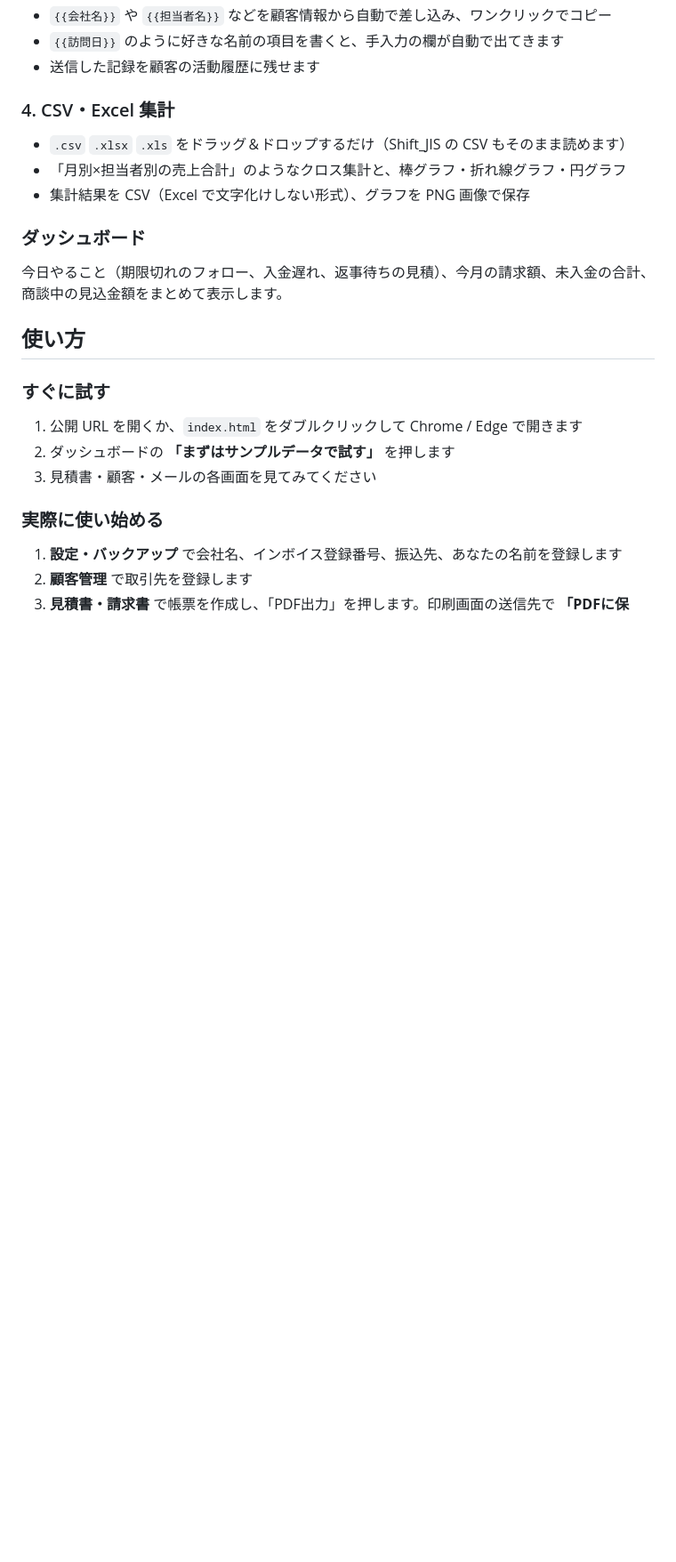
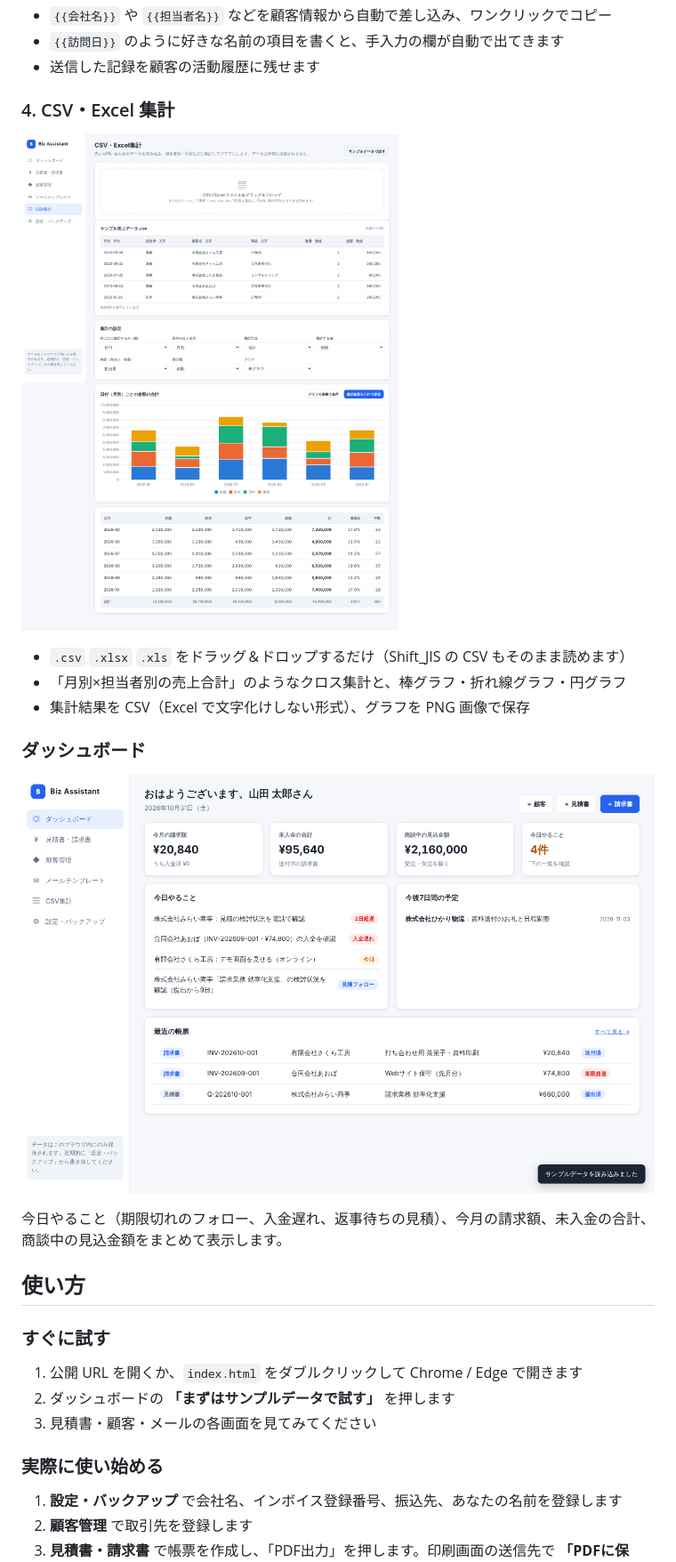
Before and after one commit to myamaguc0/myamaguc01-, a Markdown page: README.md, the part around one of its changes. Shown at 89% size. Drawn GitHub-style; pictures changed too: docs/analyze.png (added), docs/dashboard.png (added); blank space fills up the shorter version.

Commit message:
READMEにスクリーンショットを追加
Co-Authored-By: Claude Opus 5.5 <noreply@anthropic.com>
Claude-Session: https://claude.ai/code/session_01Gg6y2KQSMDvHoGA4PPjMxq

```diff
--- a/README.md
+++ b/README.md
@@ -30,11 +34,15 @@
 - 送信した記録を顧客の活動履歴に残せます
 
 ### 4. CSV・Excel 集計
+![月別×担当者別の売上集計](docs/analyze.png)
+
 - `.csv` `.xlsx` `.xls` をドラッグ＆ドロップするだけ（Shift_JIS の CSV もそのまま読めます）
 - 「月別×担当者別の売上合計」のようなクロス集計と、棒グラフ・折れ線グラフ・円グラフ
 - 集計結果を CSV（Excel で文字化けしない形式）、グラフを PNG 画像で保存
 
 ### ダッシュボード
+![ダッシュボード](docs/dashboard.png)
+
 今日やること（期限切れのフォロー、入金遅れ、返事待ちの見積）、今月の請求額、未入金の合計、商談中の見込金額をまとめて表示します。
 
 ## 使い方
```
Also changed, not shown: other parts of README.md (+4 -0 lines), docs/customers.png (added), docs/invoice.png (added).
